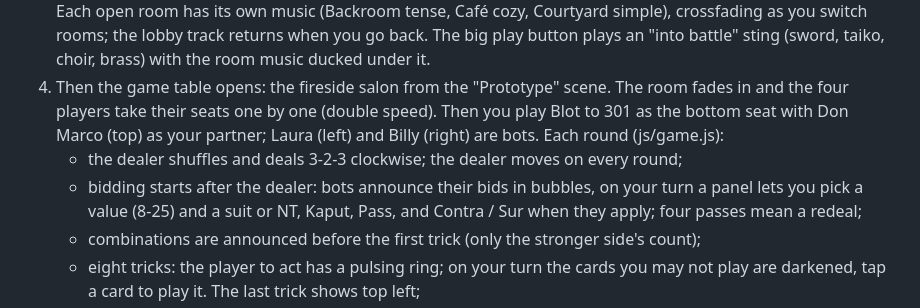
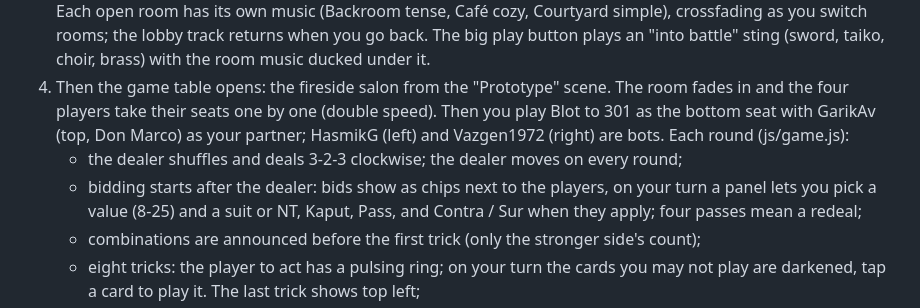
Before and after one commit to flexyforall/Logs, a Markdown page: prototype/README.md, the part around the change. Drawn GitHub-style.

Commit message:
README: table bids as chips, player nicknames
Co-Authored-By: Claude Opus 5.5 <noreply@anthropic.com>
Claude-Session: https://claude.ai/code/session_01WYPwfvLd1SdfmGY2EmZaEW

```diff
--- a/prototype/README.md
+++ b/prototype/README.md
@@ -22,10 +22,10 @@ Plain HTML, CSS and JS, no build step. Open `index.html` in a browser.
    the room music ducked under it.
 4. Then the game table opens: the fireside salon from the "Prototype" scene. The room fades
    in and the four players take their seats one by one (double speed). Then you play Blot to
-   301 as the bottom seat with Don Marco (top) as your partner; Laura (left) and Billy (right)
+   301 as the bottom seat with GarikAv (top, Don Marco) as your partner; HasmikG (left) and Vazgen1972 (right)
    are bots. Each round (js/game.js):
    - the dealer shuffles and deals 3-2-3 clockwise; the dealer moves on every round;
-   - bidding starts after the dealer: bots announce their bids in bubbles, on your turn a
+   - bidding starts after the dealer: bids show as chips next to the players, on your turn a
      panel lets you pick a value (8-25) and a suit or NT, Kaput, Pass, and Contra / Sur when
      they apply; four passes mean a redeal;
    - combinations are announced before the first trick (only the stronger side's count);
```
